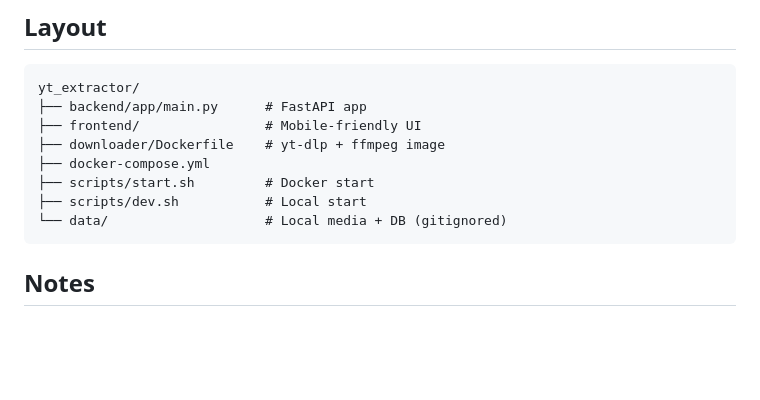
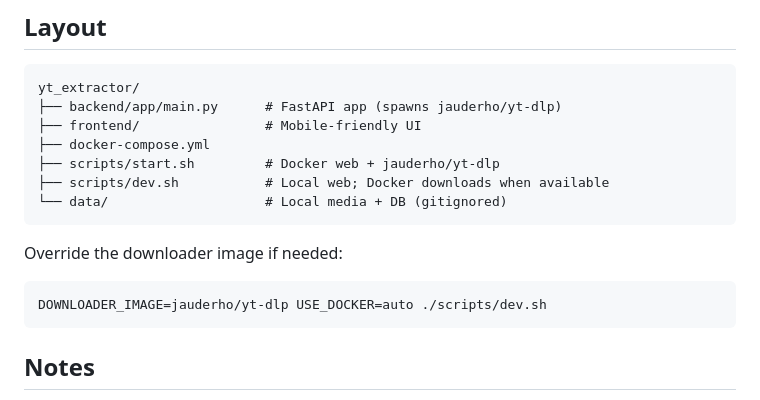
Before and after one commit to tbikeev/yt_extractor, a Markdown page: README.md, the part around the change. GitHub-like rendering; blank space fills up the shorter version.

Commit message:
Document jauderho/yt-dlp as the default downloader
Co-authored-by: tbikeev <tbikeev@users.noreply.github.com>

````diff
--- a/README.md
+++ b/README.md
@@ -85,13 +85,18 @@ USE_DOCKER=never ./scripts/dev.sh
 
 ```
 yt_extractor/
-├── backend/app/main.py      # FastAPI app
+├── backend/app/main.py      # FastAPI app (spawns jauderho/yt-dlp)
 ├── frontend/                # Mobile-friendly UI
-├── downloader/Dockerfile    # yt-dlp + ffmpeg image
 ├── docker-compose.yml
-├── scripts/start.sh         # Docker start
-├── scripts/dev.sh           # Local start
+├── scripts/start.sh         # Docker web + jauderho/yt-dlp
+├── scripts/dev.sh           # Local web; Docker downloads when available
 └── data/                    # Local media + DB (gitignored)
+```
+
+Override the downloader image if needed:
+
+```bash
+DOWNLOADER_IMAGE=jauderho/yt-dlp USE_DOCKER=auto ./scripts/dev.sh
 ```
 
 ## Notes
````
